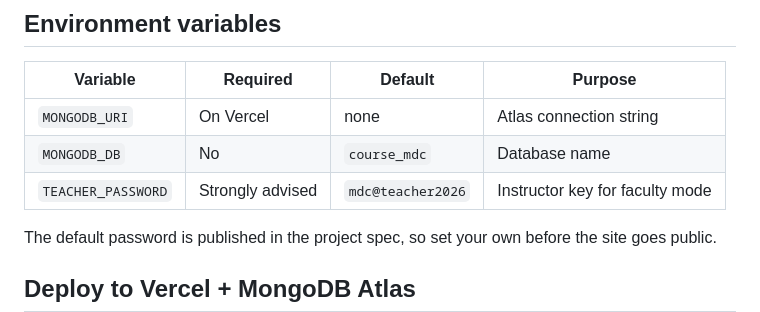
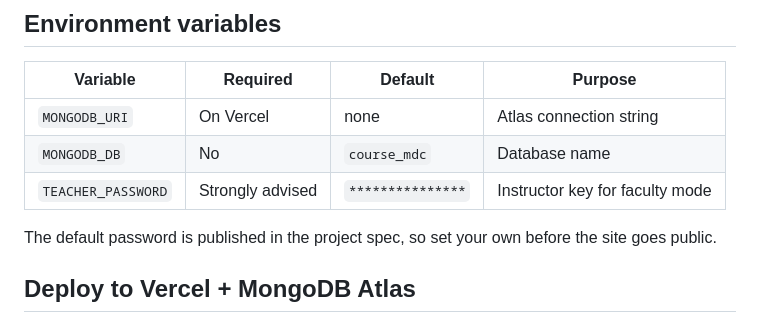
Before and after one commit to ak2dev/course-mdc-dashboard, a Markdown page: README.md, the part around the change. Rendered like a GitHub page.

Commit message:
Mask the default faculty password in the README
Co-Authored-By: Claude Opus 5.5 <noreply@anthropic.com>

```diff
--- a/README.md
+++ b/README.md
@@ -23,7 +23,7 @@ vercel.json      Output dir, bom1 region, /api rewrite, security headers
 | ------------------ | ----------------- | ----------------- | ------- |
 | `MONGODB_URI`      | On Vercel         | none              | Atlas connection string |
 | `MONGODB_DB`       | No                | `course_mdc`      | Database name |
-| `TEACHER_PASSWORD` | Strongly advised  | `mdc@teacher2026` | Instructor key for faculty mode |
+| `TEACHER_PASSWORD` | Strongly advised  | `***************` | Instructor key for faculty mode |
 
 The default password is published in the project spec, so set your own before the site goes public.
 
```
